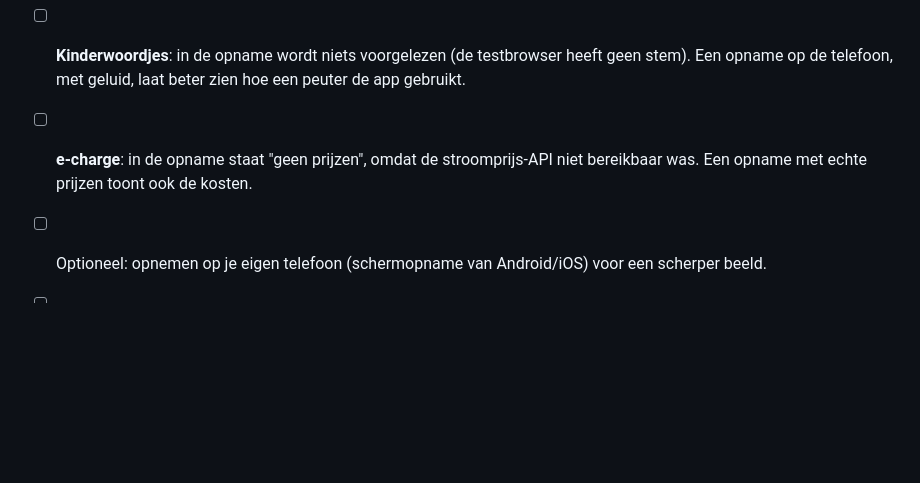
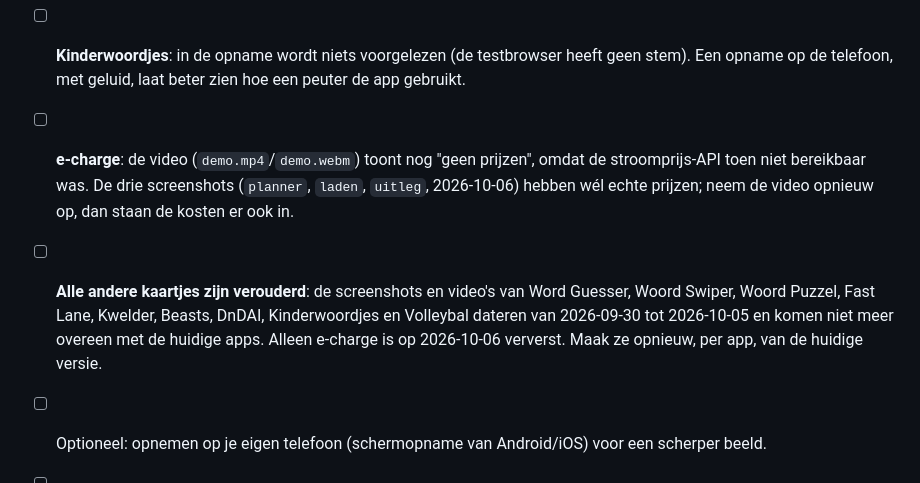
Before and after one commit to abons/Apps, a Markdown page: TODO.md, the part around the change. GitHub-like rendering; blank space fills up the shorter version.

Commit message:
TODO: e-charge-screenshots ververst, rest van de kaartjes verouderd
Co-Authored-By: Claude Sonnet 5.5 <noreply@anthropic.com>

```diff
--- a/TODO.md
+++ b/TODO.md
@@ -43,8 +43,13 @@ opgenomen in een headless browser. Ze werken, maar:
 
 - [ ] **Kinderwoordjes**: in de opname wordt niets voorgelezen (de testbrowser heeft geen stem). Een
       opname op de telefoon, met geluid, laat beter zien hoe een peuter de app gebruikt.
-- [ ] **e-charge**: in de opname staat "geen prijzen", omdat de stroomprijs-API niet bereikbaar was.
-      Een opname met echte prijzen toont ook de kosten.
+- [ ] **e-charge**: de video (`demo.mp4`/`demo.webm`) toont nog "geen prijzen", omdat de stroomprijs-API toen
+      niet bereikbaar was. De drie screenshots (`planner`, `laden`, `uitleg`, 2026-10-06) hebben wél echte
+      prijzen; neem de video opnieuw op, dan staan de kosten er ook in.
+- [ ] **Alle andere kaartjes zijn verouderd**: de screenshots en video's van Word Guesser, Woord Swiper,
+      Woord Puzzel, Fast Lane, Kwelder, Beasts, DnDAI, Kinderwoordjes en Volleybal dateren van 2026-09-30
+      tot 2026-10-05 en komen niet meer overeen met de huidige apps. Alleen e-charge is op 2026-10-06
+      ververst. Maak ze opnieuw, per app, van de huidige versie.
 - [ ] Optioneel: opnemen op je eigen telefoon (schermopname van Android/iOS) voor een scherper beeld.
 
 - [ ] **Volleybal**: het kaartje toont screenshots; een korte opname van de app op je telefoon (team kiezen,
```
